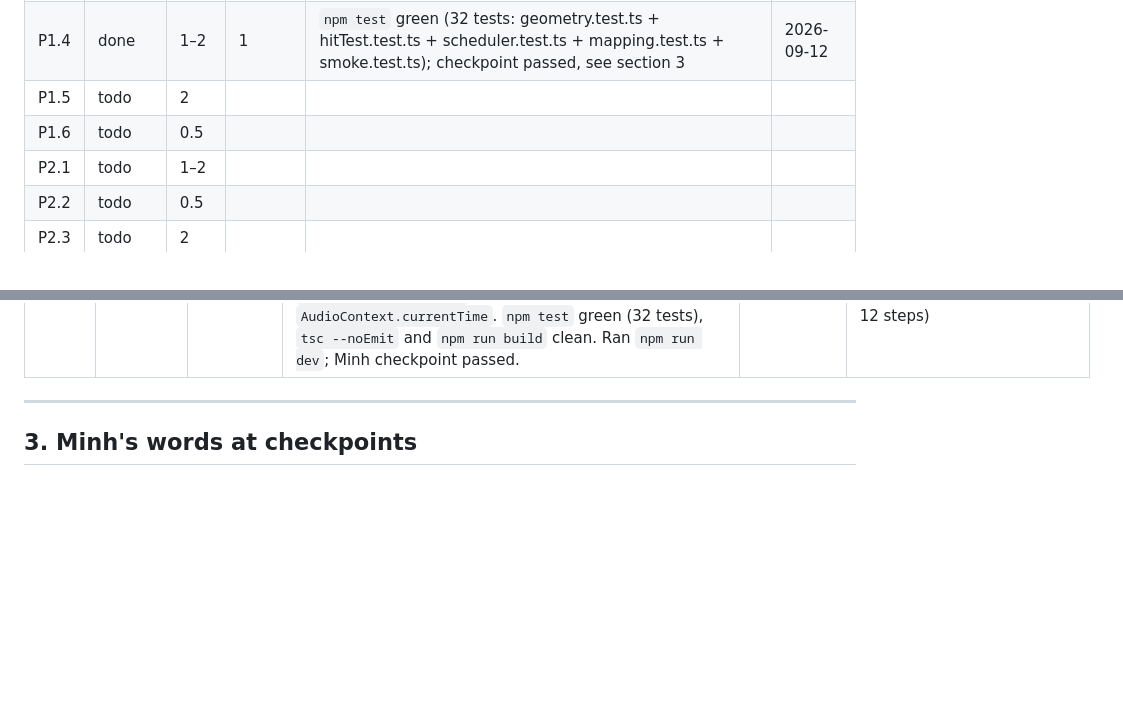
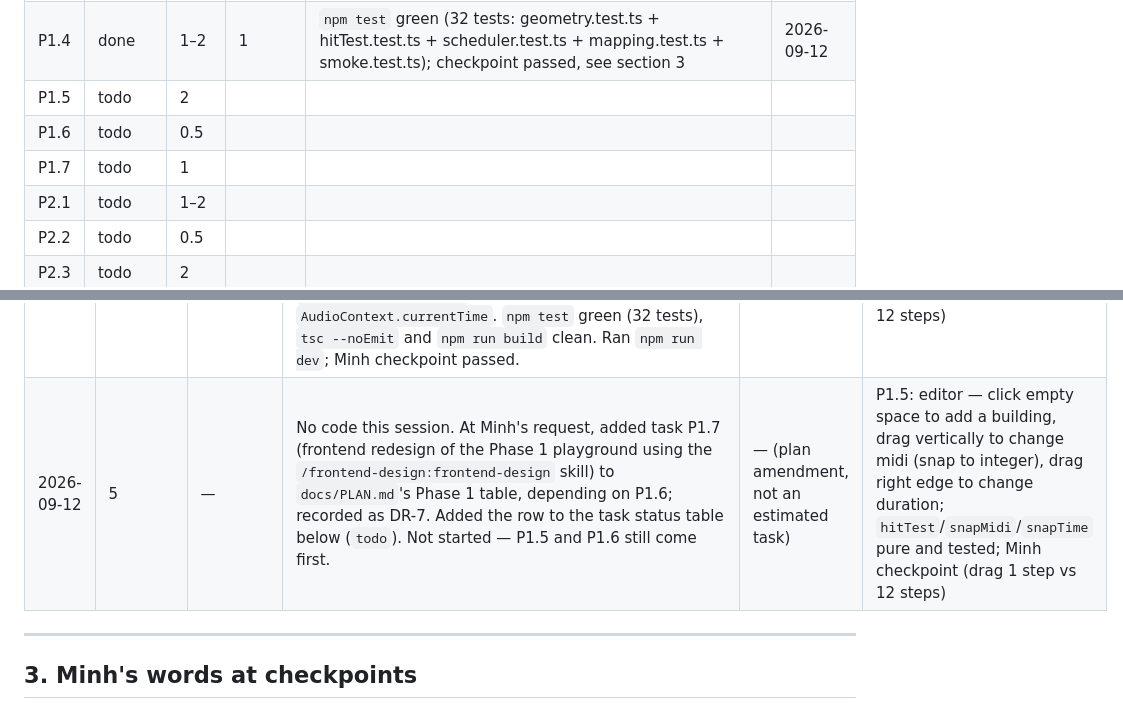
Before and after one commit to johncegom/note-city, a Markdown page: docs/LEDGER.md, 2 parts joined by grey strips. GitHub-like rendering; blank space fills up the shorter version.

```diff
--- a/docs/LEDGER.md
+++ b/docs/LEDGER.md
@@ -39,6 +39,7 @@ Status: `todo` | `doing` | `blocked` | `done`. "Actual" is counted in sessions.
 | P1.4 | done | 1–2 | 1 | `npm test` green (32 tests: geometry.test.ts + hitTest.test.ts + scheduler.test.ts + mapping.test.ts + smoke.test.ts); checkpoint passed, see section 3 | 2026-09-12 |
 | P1.5 | todo | 2 | | | |
 | P1.6 | todo | 0.5 | | | |
+| P1.7 | todo | 1 | | | |
 | P2.1 | todo | 1–2 | | | |
 | P2.2 | todo | 0.5 | | | |
 | P2.3 | todo | 2 | | | |
@@ -61,6 +62,7 @@ One row per session. "Result" is the state at the end of the session, not a plan
 | 2026-09-12 | 2 | P1.2 | Added `src/notes/types.ts` (Note, RawNote, Project, MidiRange per PLAN.md section 4) and `src/notes/mapping.ts` (midiToFreq, midiToName, midiToHeight, durationToWidth). Tests written first in `test/notes/mapping.test.ts`, seen red (module missing), then green after implementation. Edge cases covered: midi outside 21..108 range clamps to 0/1 in midiToHeight, duration 0 gives width 0. `npm test` green (16 tests), `tsc --noEmit` clean. | On estimate (1 session) | P1.3: `src/audio/synth.ts` (playNote) and `src/audio/scheduler.ts` (schedule), pure scheduler tested first; then Minh checkpoint (2 notes 12 steps apart) |
 | 2026-09-12 | 3 | P1.3 | Added `src/audio/scheduler.ts` (`schedule(notes, now)`, pure), tests written first in `test/audio/scheduler.test.ts` (empty array, single note, `now` offset, multiple notes, no-mutation), seen red then green. Added `src/audio/synth.ts` (`playNote` with OscillatorNode + linear attack/release gain envelope, `[skill]`, no automated test). Replaced the Vite scaffold `main.ts`/`index.html` boilerplate with a minimal playground: two buttons (Play C4 / Play C5) wired through `schedule` + `playNote`. Removed now-unused `src/counter.ts`. Ran `npm run dev`, Minh pressed both buttons. `npm test` green (21 tests), `tsc --noEmit` and `npm run build` clean. Between sessions, also: PR #1 (P1.2) and PR #2 (docs → `docs/`) merged; added a new (not plan-listed) CI feature — `.github/workflows/ci.yml` running typecheck+test+build on Node 22, PR #3 merged, branch protection on `main` now requires it (recorded as DR-6 in `docs/PLAN.md`). | On estimate (1 session for P1.3); CI setup was an unplanned but requested addition, tracked outside the phase estimate | P1.4: `src/ui/skyline.ts` — draw `Note[]` as buildings on Canvas, playhead during playback, hover shows note name; Minh checkpoint (point to tallest building) |
 | 2026-09-12 | 4 | P1.4 | Added `src/ui/geometry.ts` (`noteRect`, pure — bottom-anchored bar geometry from midi/duration) and `src/ui/hitTest.ts` (`findNoteAt`, pure — point-in-rect over notes, topmost wins), both tests written first (red → green) in `test/ui/geometry.test.ts` and `test/ui/hitTest.test.ts`. Added `src/ui/skyline.ts` (`drawSkyline`, Canvas 2D drawing + playhead line, `[skill]`, no automated test). Wired into `main.ts`: a 5-note non-monotonic test set, hover shows note name via `midiToName`, a Play button animates the playhead with `requestAnimationFrame` against `AudioContext.currentTime`. `npm test` green (32 tests), `tsc --noEmit` and `npm run build` clean. Ran `npm run dev`; Minh checkpoint passed. | On estimate (1 session, within the 1–2 estimate) | P1.5: editor — click empty space to add a building, drag vertically to change midi (snap to integer), drag right edge to change duration; `hitTest`/`snapMidi`/`snapTime` pure and tested; Minh checkpoint (drag 1 step vs 12 steps) |
+| 2026-09-12 | 5 | — | No code this session. At Minh's request, added task P1.7 (frontend redesign of the Phase 1 playground using the `/frontend-design:frontend-design` skill) to `docs/PLAN.md`'s Phase 1 table, depending on P1.6; recorded as DR-7. Added the row to the task status table below (`todo`). Not started — P1.5 and P1.6 still come first. | — (plan amendment, not an estimated task) | P1.5: editor — click empty space to add a building, drag vertically to change midi (snap to integer), drag right edge to change duration; `hitTest`/`snapMidi`/`snapTime` pure and tested; Minh checkpoint (drag 1 step vs 12 steps) |
 
 ---
 
```
Also changed, not shown: docs/PLAN.md (+5 -1 lines).
